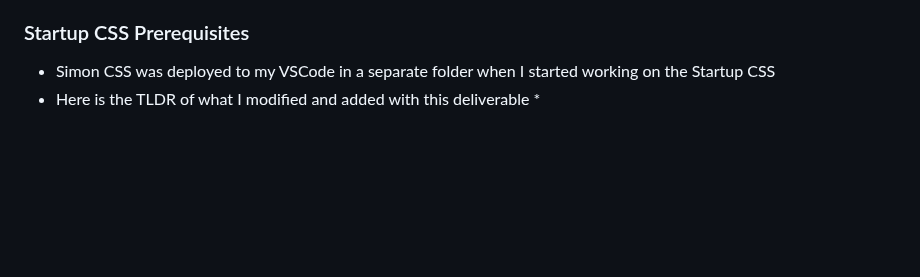
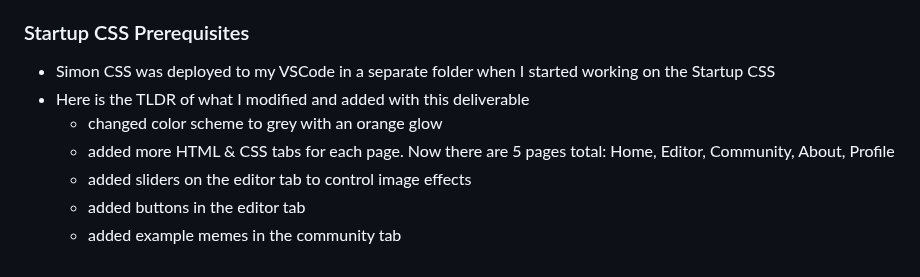
Before and after one commit to lbacigal/startup, a Markdown page: notes.md, the part around the change. Drawn GitHub-style; blank space fills up the shorter version.

Commit message:
listed all the prerequisites in the notes

```diff
--- a/notes.md
+++ b/notes.md
@@ -140,4 +140,8 @@
 ### Startup CSS Prerequisites
 * Simon CSS was deployed to my VSCode in a separate folder when I started working on the Startup CSS
 * Here is the TLDR of what I modified and added with this deliverable
-    *
+    * changed color scheme to grey with an orange glow
+    * added more HTML & CSS tabs for each page. Now there are 5 pages total: Home, Editor, Community, About, Profile
+    * added sliders on the editor tab to control image effects
+    * added buttons in the editor tab
+    * added example memes in the community tab
```
